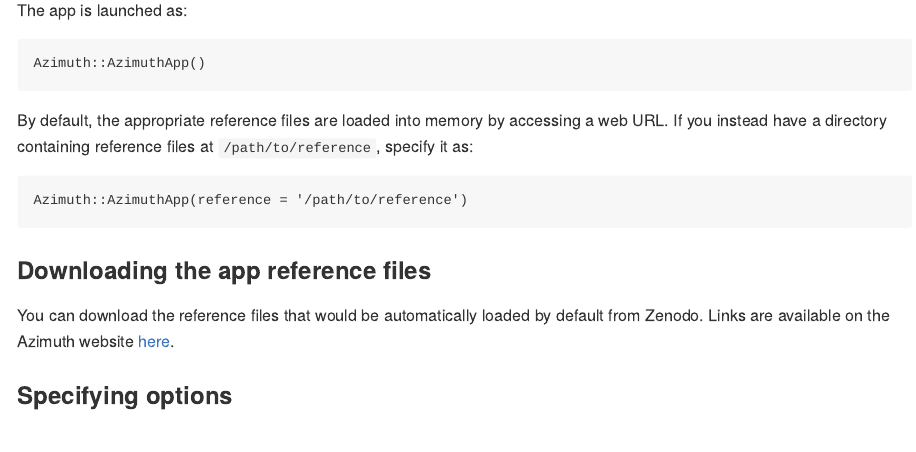
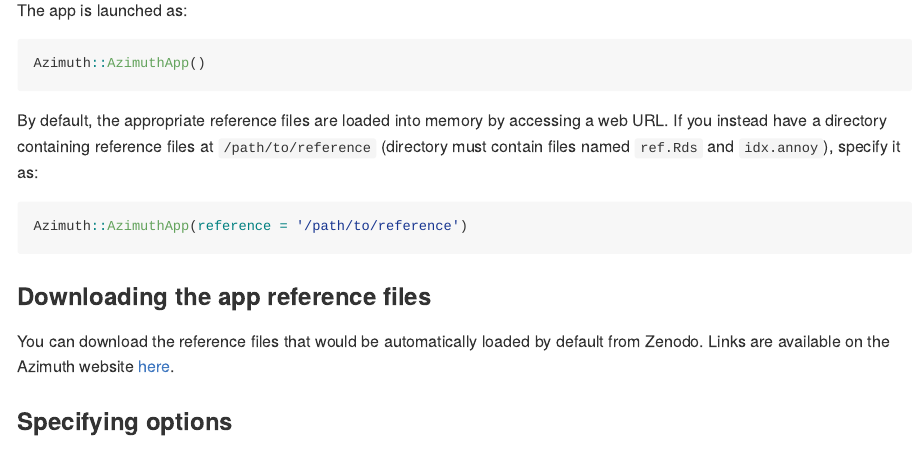
Before and after one commit to satijalab/azimuth, an R Markdown document (README.Rmd): the page in a window 1100 px wide, from 730 px down. The pictures show the output file README.md that the author committed with the source, drawn offline in the style of GitHub; badge pictures from the web are left out.

Commit message:
update readme

````diff
--- a/README.Rmd
+++ b/README.Rmd
@@ -128,7 +128,7 @@
 cat(mdemit(launchcmd()))
 ```
 
-By default, the appropriate reference files are loaded into memory by accessing a web URL. If you instead have a directory containing reference files at `/path/to/reference`, specify it as:
+By default, the appropriate reference files are loaded into memory by accessing a web URL. If you instead have a directory containing reference files at `/path/to/reference` (directory must contain files named `ref.Rds` and `idx.annoy`), specify it as:
 
 ```{r launch.ref, echo=FALSE, results="asis"}
 cat(mdemit(launchcmd("reference = '/path/to/reference'")))
````
Also changed, not shown: README.md.
